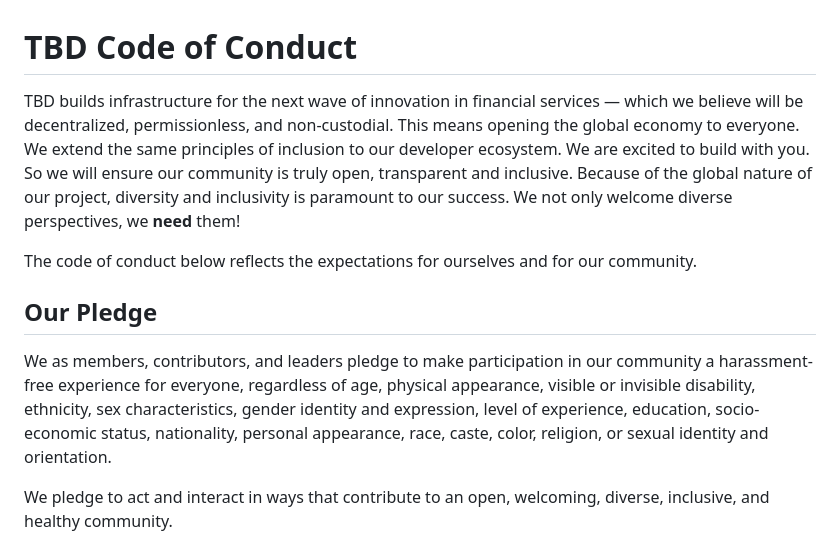
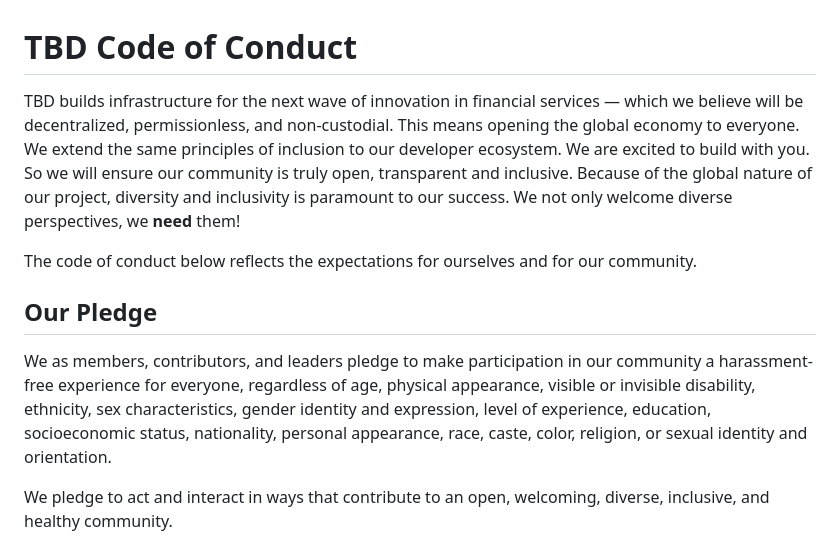
Before and after one commit to TBD54566975/ssi-sdk, a Markdown page: CODE_OF_CONDUCT.md, the part around the change printed below. GitHub-like rendering.

```diff
--- a/CODE_OF_CONDUCT.md
+++ b/CODE_OF_CONDUCT.md
@@ -1,6 +1,10 @@
 # TBD Code of Conduct
 
-TBD builds infrastructure for the next wave of innovation in financial services — which we believe will be decentralized, permissionless, and non-custodial. This means opening the global economy to everyone. We extend the same principles of inclusion to our developer ecosystem. We are excited to build with you. So we will ensure our community is truly open, transparent and inclusive. Because of the global nature of our project, diversity and inclusivity is paramount to our success. We not only welcome diverse perspectives, we **need** them!
+TBD builds infrastructure for the next wave of innovation in financial services — which we believe will be decentralized,
+permissionless, and non-custodial. This means opening the global economy to everyone. We extend the same principles of
+inclusion to our developer ecosystem. We are excited to build with you. So we will ensure our community is truly open,
+transparent and inclusive. Because of the global nature of our project, diversity and inclusivity is paramount to our
+success. We not only welcome diverse perspectives, we **need** them!
 
 The code of conduct below reflects the expectations for ourselves and for our community.
 
@@ -8,10 +12,9 @@ The code of conduct below reflects the expectations for ourselves and for our co
 ## Our Pledge
 
 We as members, contributors, and leaders pledge to make participation in our
-community a harassment-free experience for everyone, regardless of age, physical appearance, visible or invisible disability, ethnicity, sex characteristics, gender
-identity and expression, level of experience, education, socio-economic status,
-nationality, personal appearance, race, caste, color, religion, or sexual
-identity and orientation.
+community a harassment-free experience for everyone, regardless of age, physical appearance, visible or invisible
+disability, ethnicity, sex characteristics, gender identity and expression, level of experience, education,
+socioeconomic status, nationality, personal appearance, race, caste, color, religion, or sexual identity and orientation.
 
 We pledge to act and interact in ways that contribute to an open, welcoming,
 diverse, inclusive, and healthy community.
```
Also changed, not shown: other parts of CODE_OF_CONDUCT.md (+8 -2 lines), CONTRIBUTING.md (+5 -5 lines), README.md (+1 -1 lines), docs/ssi-sdk.png (renamed from docs/did-sdk.png).
